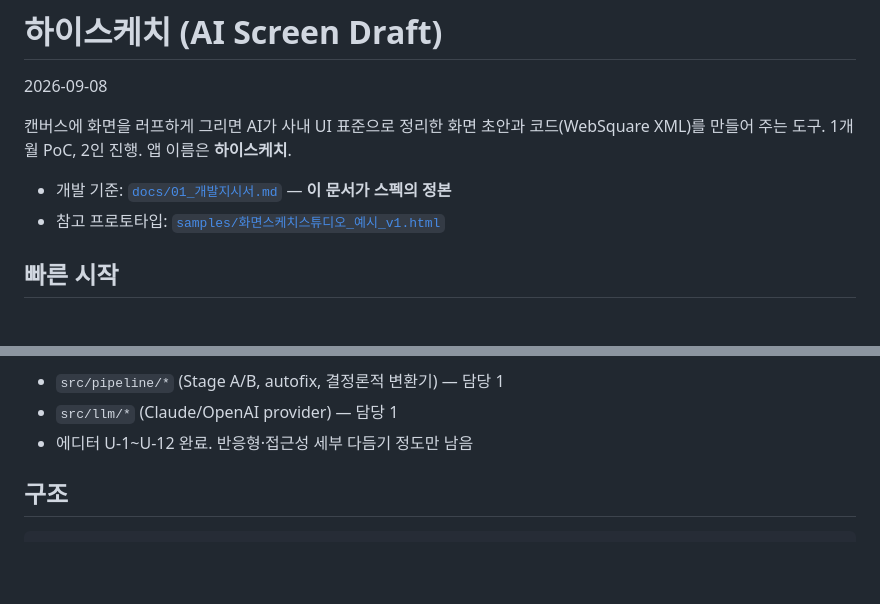
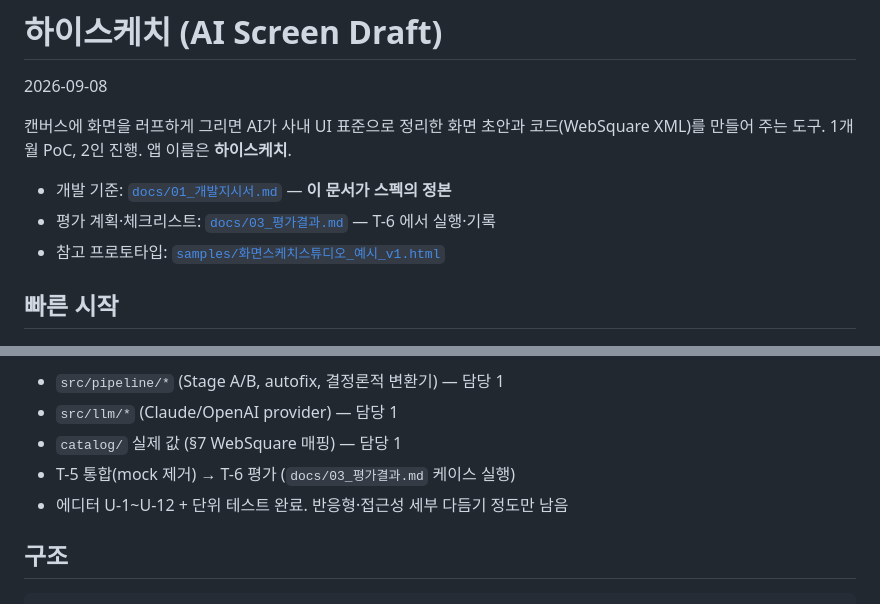
Before and after one commit to AHIS0812/hdsProject, a Markdown page: README.md, 2 parts joined by grey strips. Rendered like a GitHub page; blank space fills up the shorter version.

```diff
--- a/README.md
+++ b/README.md
@@ -6,6 +6,7 @@
 만들어 주는 도구. 1개월 PoC, 2인 진행. 앱 이름은 **하이스케치**.
 
 - 개발 기준: [`docs/01_개발지시서.md`](docs/01_개발지시서.md) — **이 문서가 스펙의 정본**
+- 평가 계획·체크리스트: [`docs/03_평가결과.md`](docs/03_평가결과.md) — T-6 에서 실행·기록
 - 참고 프로토타입: [`samples/화면스케치스튜디오_예시_v1.html`](samples/화면스케치스튜디오_예시_v1.html)
 
 ## 빠른 시작
@@ -37,7 +38,9 @@ npm run dev
 미구현 (다음 작업):
 - `src/pipeline/*` (Stage A/B, autofix, 결정론적 변환기) — 담당 1
 - `src/llm/*` (Claude/OpenAI provider) — 담당 1
-- 에디터 U-1~U-12 완료. 반응형·접근성 세부 다듬기 정도만 남음
+- `catalog/` 실제 값 (§7 WebSquare 매핑) — 담당 1
+- T-5 통합(mock 제거) → T-6 평가 (`docs/03_평가결과.md` 케이스 실행)
+- 에디터 U-1~U-12 + 단위 테스트 완료. 반응형·접근성 세부 다듬기 정도만 남음
 
 ## 구조
 
```
Also changed, not shown: docs/01_개발지시서.md (+6 -4 lines), docs/03_평가결과.md (added, +159 -0 lines).
